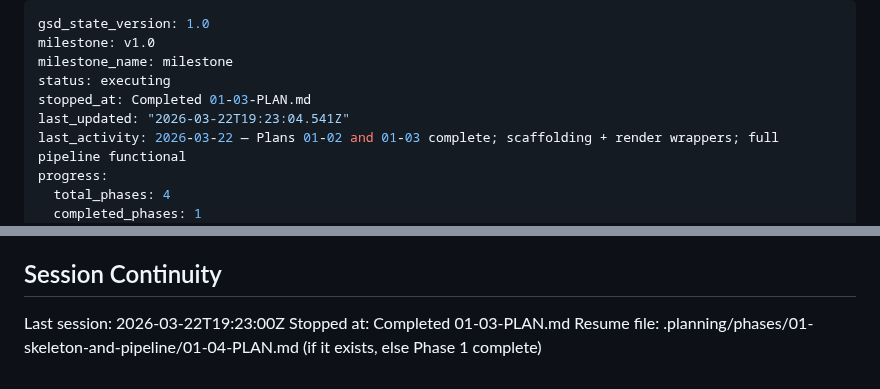
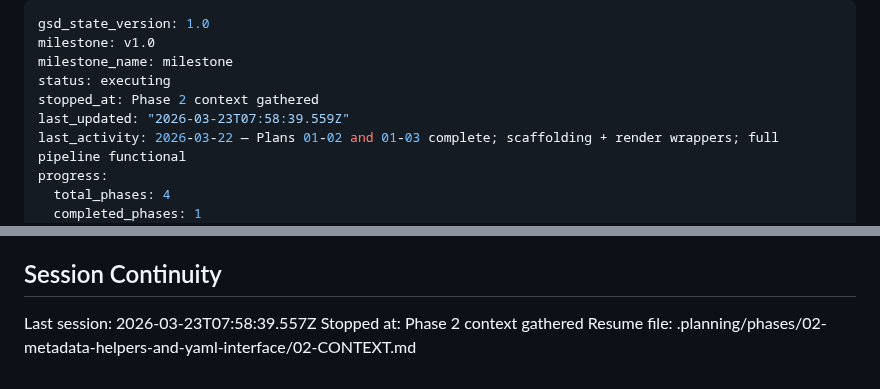
Before and after one commit to DavidZenz/typstR, a Markdown page: .planning/STATE.md, 2 parts joined by grey strips. Rendered like a GitHub page.

Commit message:
docs(state): record phase 2 context session

```diff
--- a/.planning/STATE.md
+++ b/.planning/STATE.md
@@ -3,8 +3,8 @@ gsd_state_version: 1.0
 milestone: v1.0
 milestone_name: milestone
 status: executing
-stopped_at: Completed 01-03-PLAN.md
-last_updated: "2026-03-22T19:23:04.541Z"
+stopped_at: Phase 2 context gathered
+last_updated: "2026-03-23T07:58:39.559Z"
 last_activity: 2026-03-22 — Plans 01-02 and 01-03 complete; scaffolding + render wrappers; full pipeline functional
 progress:
   total_phases: 4
@@ -82,6 +82,6 @@ None yet.
 
 ## Session Continuity
 
-Last session: 2026-03-22T19:23:00Z
-Stopped at: Completed 01-03-PLAN.md
-Resume file: .planning/phases/01-skeleton-and-pipeline/01-04-PLAN.md (if it exists, else Phase 1 complete)
+Last session: 2026-03-23T07:58:39.557Z
+Stopped at: Phase 2 context gathered
+Resume file: .planning/phases/02-metadata-helpers-and-yaml-interface/02-CONTEXT.md
```
